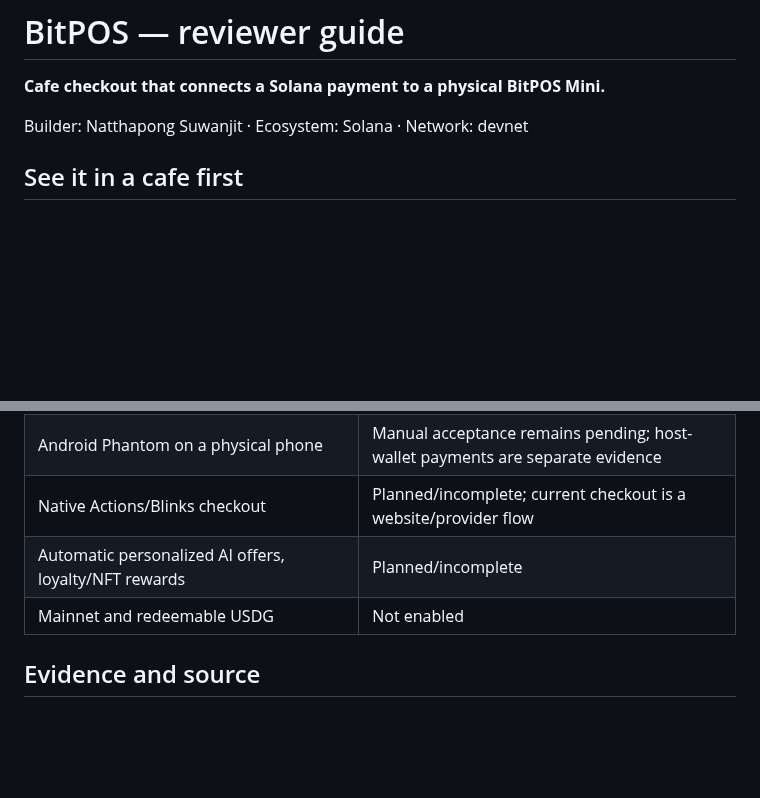
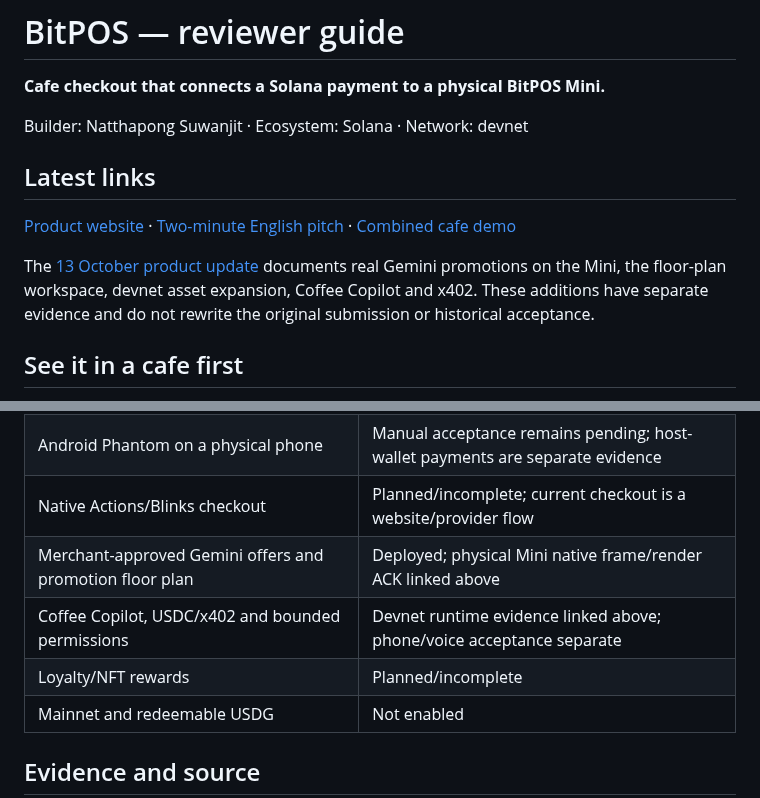
Before and after one commit to cryptoclocks/BitPOS, a Markdown page: docs/JUDGE_GUIDE.md, 2 parts joined by grey strips. Drawn GitHub-style; blank space fills up the shorter version.

```diff
--- a/docs/JUDGE_GUIDE.md
+++ b/docs/JUDGE_GUIDE.md
@@ -3,6 +3,12 @@
 **Cafe checkout that connects a Solana payment to a physical BitPOS Mini.**
 
 Builder: Natthapong Suwanjit · Ecosystem: Solana · Network: devnet
+
+## Latest links
+
+[Product website](https://bitpos.cashlessthailand.com/) · [Two-minute English pitch](https://youtu.be/q8YXIrsTWXw) · [Combined cafe demo](https://youtu.be/yuSbXrgXSh8)
+
+The [13 October product update](PRODUCT_UPDATES_20261013.md) documents real Gemini promotions on the Mini, the floor-plan workspace, devnet asset expansion, Coffee Copilot and x402. These additions have separate evidence and do not rewrite the original submission or historical acceptance.
 
 ## See it in a cafe first
 
@@ -28,7 +34,9 @@ This is a shared devnet evaluation environment, so an online terminal may be bus
 | Native terminal QR, confirming/paid feedback, animation and audio | Implemented; firmware 0.3.6 acceptance evidence |
 | Android Phantom on a physical phone | Manual acceptance remains pending; host-wallet payments are separate evidence |
 | Native Actions/Blinks checkout | Planned/incomplete; current checkout is a website/provider flow |
-| Automatic personalized AI offers, loyalty/NFT rewards | Planned/incomplete |
+| Merchant-approved Gemini offers and promotion floor plan | Deployed; physical Mini native frame/render ACK linked above |
+| Coffee Copilot, USDC/x402 and bounded permissions | Devnet runtime evidence linked above; phone/voice acceptance separate |
+| Loyalty/NFT rewards | Planned/incomplete |
 | Mainnet and redeemable USDG | Not enabled |
 
 ## Evidence and source
```
Also changed, not shown: README.md (+24 -8 lines), docs/PRODUCT_UPDATES_20261013.md (added, +39 -0 lines), docs/media/mini-ai-promotion-20261013.png (added).
